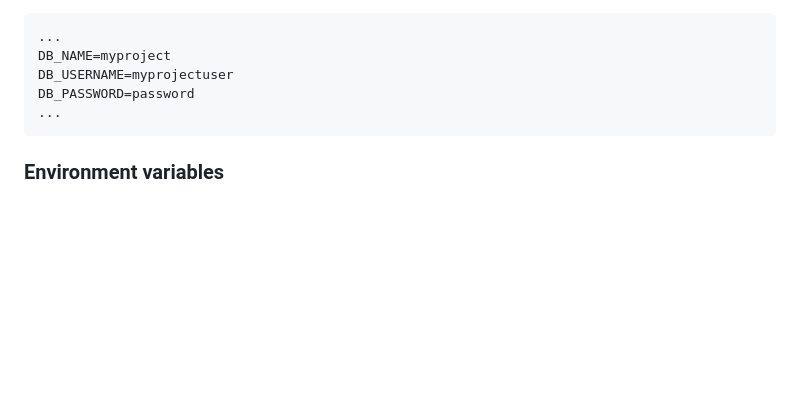
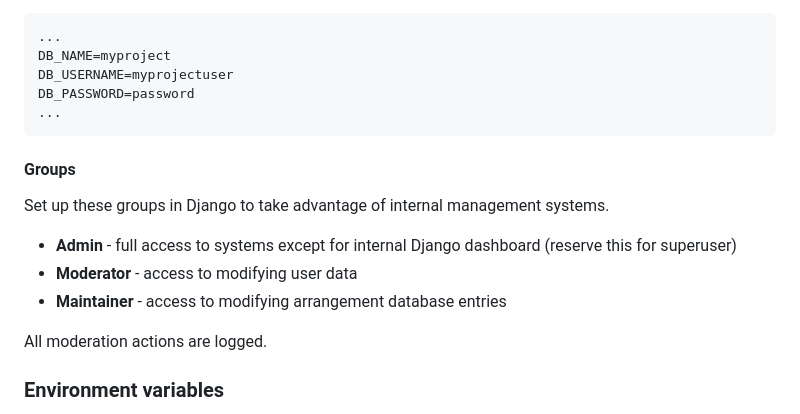
Before and after one commit to anipiano/anipianolist, a Markdown page: README.md, the part around the change. Drawn GitHub-style; blank space fills up the shorter version.

Commit message:
docs: add groups to readme

````diff
--- a/README.md
+++ b/README.md
@@ -68,6 +68,16 @@ DB_PASSWORD=password
 ...
 ```
 
+#### Groups
+
+Set up these groups in Django to take advantage of internal management systems.
+
+- **Admin** - full access to systems except for internal Django dashboard (reserve this for superuser)
+- **Moderator** - access to modifying user data
+- **Maintainer** - access to modifying arrangement database entries
+
+All moderation actions are logged.
+
 ### Environment variables
 Use the provided `.env.example` template to set up your environment variables for local or production instances.
 ```
````
